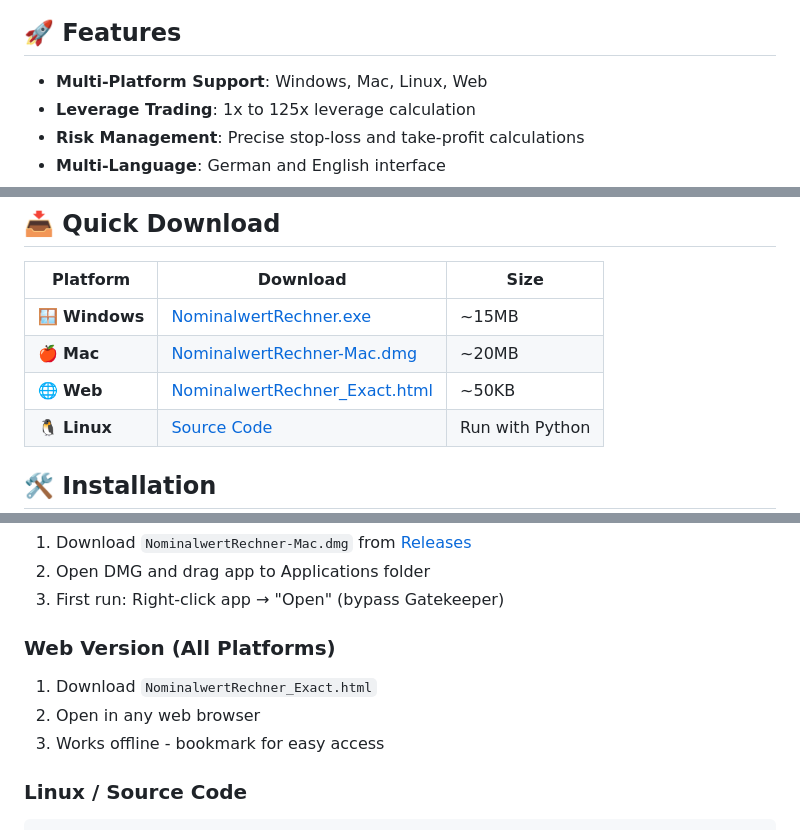
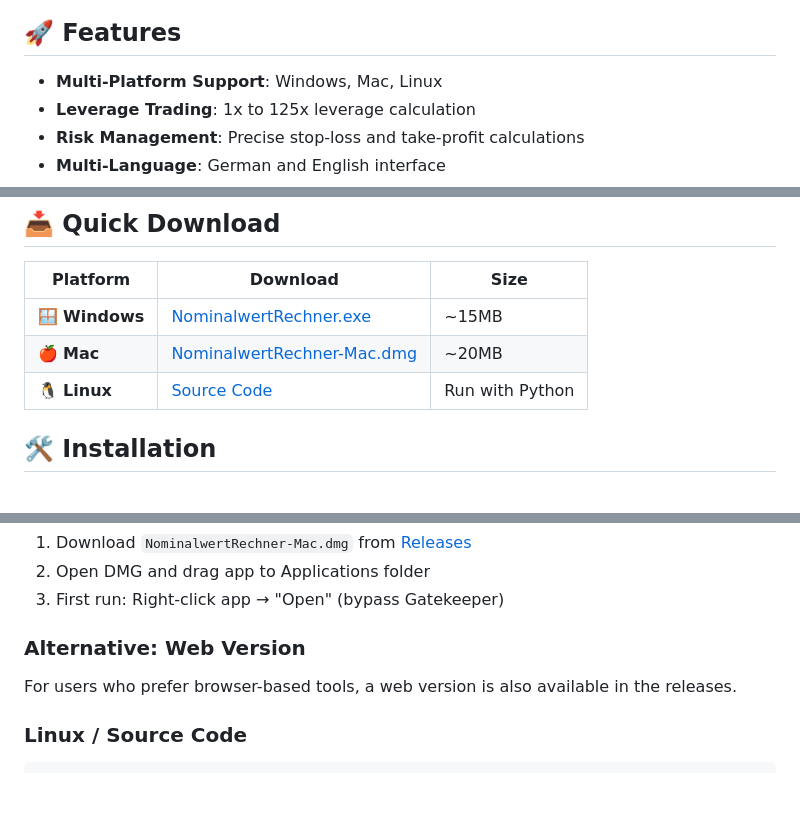
Before and after one commit to wundaguad/NVC, a Markdown page: README.md, 3 parts joined by grey strips. GitHub-like rendering; blank space fills up the shorter version.

Commit message:
Update README: De-emphasize web version, focus on desktop apps

````diff
--- a/README.md
+++ b/README.md
@@ -10,7 +10,7 @@ Created with ❤️ by **WUNDAGUAD** for our community
 
 ## 🚀 Features
 
-- **Multi-Platform Support**: Windows, Mac, Linux, Web
+- **Multi-Platform Support**: Windows, Mac, Linux
 - **Leverage Trading**: 1x to 125x leverage calculation
 - **Risk Management**: Precise stop-loss and take-profit calculations
 - **Multi-Language**: German and English interface
@@ -25,7 +25,6 @@ Created with ❤️ by **WUNDAGUAD** for our community
 |----------|----------|------|
 | 🪟 **Windows** | [NominalwertRechner.exe](../../releases/latest/download/NominalwertRechner.exe) | ~15MB |
 | 🍎 **Mac** | [NominalwertRechner-Mac.dmg](../../releases/latest/download/NominalwertRechner-Mac.dmg) | ~20MB |
-| 🌐 **Web** | [NominalwertRechner_Exact.html](../../releases/latest/download/NominalwertRechner_Exact.html) | ~50KB |
 | 🐧 **Linux** | [Source Code](../../archive/refs/heads/main.zip) | Run with Python |
 
 ## 🛠️ Installation
@@ -40,10 +39,8 @@ Created with ❤️ by **WUNDAGUAD** for our community
 2. Open DMG and drag app to Applications folder
 3. First run: Right-click app → "Open" (bypass Gatekeeper)
 
-### Web Version (All Platforms)
-1. Download `NominalwertRechner_Exact.html`
-2. Open in any web browser
-3. Works offline - bookmark for easy access
+### Alternative: Web Version
+For users who prefer browser-based tools, a web version is also available in the releases.
 
 ### Linux / Source Code
 ```bash
````
Also changed, not shown: other parts of README.md (+1 -1 lines).
